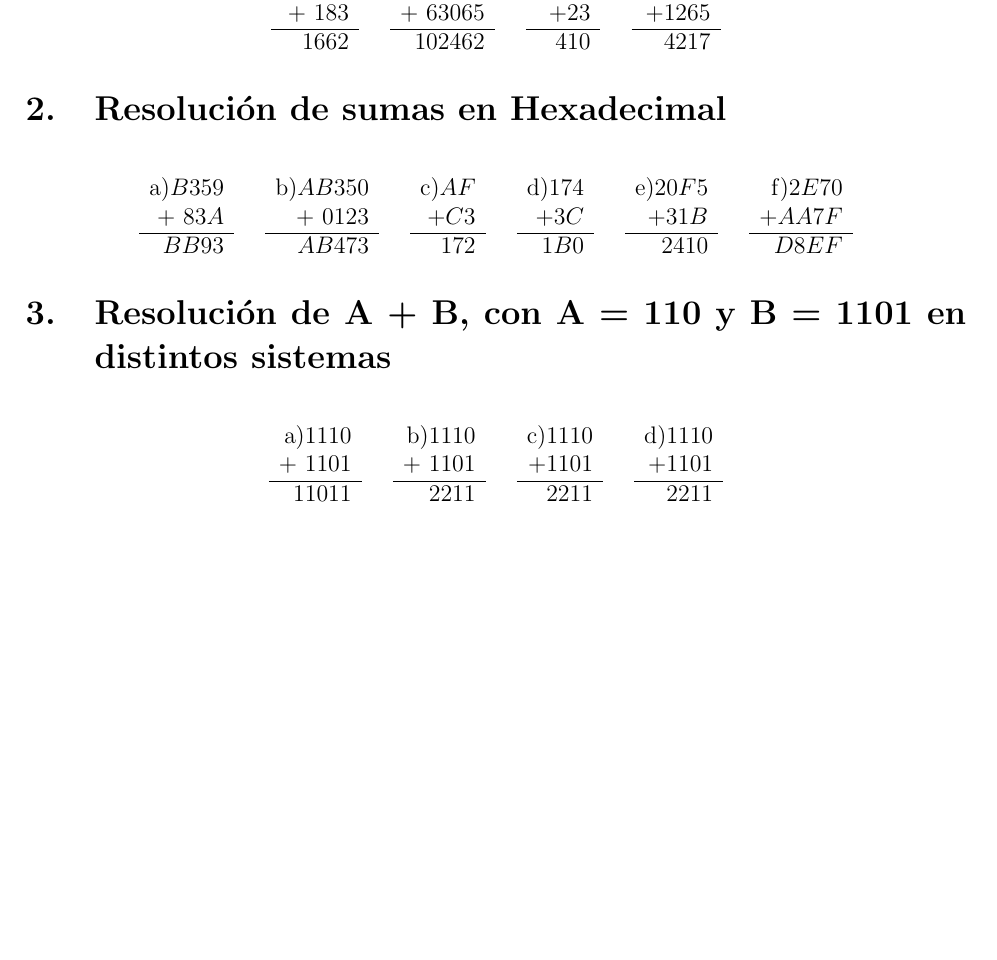
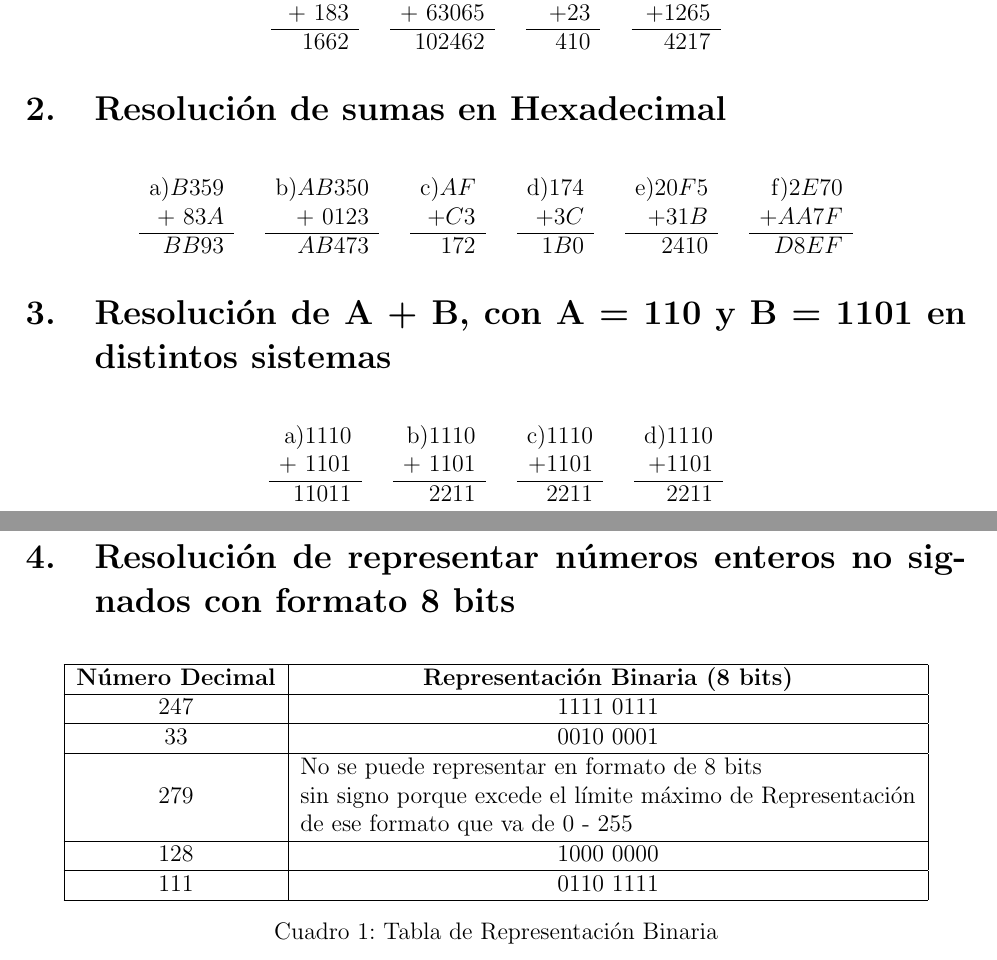
Before and after one commit to JerikFC/Arquitectura, a LaTeX document (tp2/resolucion.tex): part of the page before the commit and two parts of pages 1 and 2 of 2 after it, the two joined at a grey line, cut so that both start at the same text, the shorter picture padded with empty space. Compiled offline with pdfLaTeX.

Commit message:
feat(tp2): Resolución del ejercio 4 sobre enteros sin signo

```diff
--- a/tp2/resolucion.tex
+++ b/tp2/resolucion.tex
@@ -11,6 +11,9 @@
 \usepackage{multicol}
 \usepackage{enumitem}
 \usepackage{hyperref}
+\usepackage{amssymb}
+\usepackage{makecell}
+
 
 
 \title{Resolución del Trabajo Práctico Nº 2\\\large Representación de Datos (Primera Parte)}
@@ -150,4 +153,27 @@ A continuación, se desarrollan los ejercicios correspondientes.
 \end{array}
 \]
 
+\vspace{2cm}
+
+\section{Resolución de representar números enteros no signados con formato 8 bits}
+\begin{table}[h!]
+  \centering
+  \begin{tabular}{|c|c|}  % El | crea líneas verticales entre las columnas
+  \hline
+  \textbf{Número Decimal} & \textbf{Representación Binaria (8 bits)} \\
+  \hline  % Línea horizontal después del encabezado
+  247 & 1111\ 0111 \\
+  \hline
+  33  & 0010\ 0001 \\
+  \hline
+  279 & \makecell[l]{No se puede representar en formato de 8 bits\\ sin signo porque excede el límite máximo de Representación\\ de ese formato que va de 0 - 255} \\
+  \hline
+  128 & 1000\ 0000 \\
+  \hline
+  111 & 0110\ 1111 \\
+  \hline  % Línea horizontal al final de la tabla
+  \end{tabular}
+  \caption{Tabla de Representación Binaria}
+  \end{table}
+
 \end{document}
```
Also changed, not shown: tp2/resolucion.pdf.
